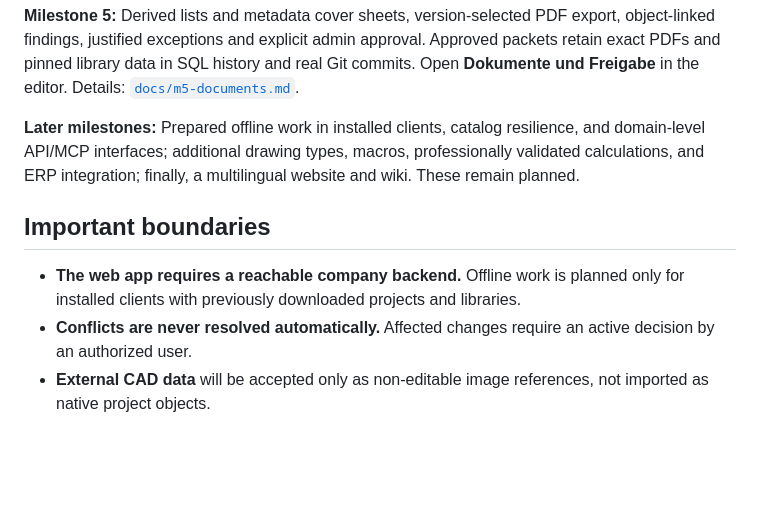
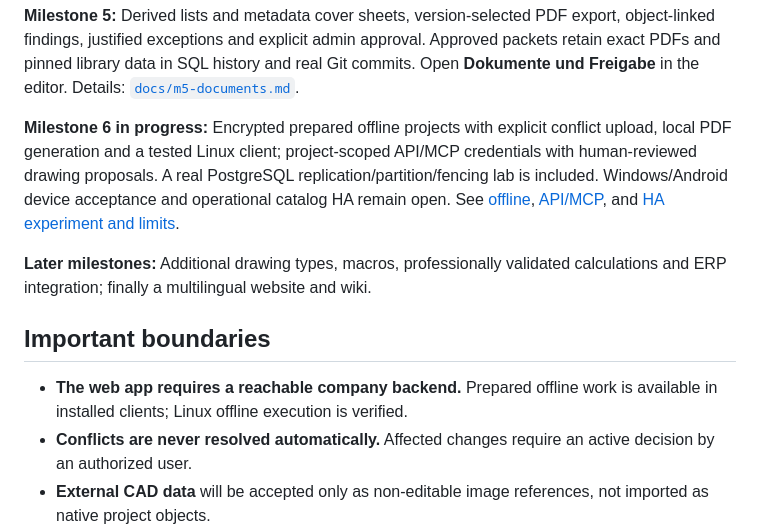
Before and after one commit to KayBeckmann/libre-ECAD, a Markdown page: README.md, the part around the change. GitHub-like rendering; blank space fills up the shorter version.

```diff
--- a/README.md
+++ b/README.md
@@ -31,11 +31,13 @@ The three backend services each use a separate PostgreSQL instance; the web deli
 
 **Milestone 5:** Derived lists and metadata cover sheets, version-selected PDF export, object-linked findings, justified exceptions and explicit admin approval. Approved packets retain exact PDFs and pinned library data in SQL history and real Git commits. Open **Dokumente und Freigabe** in the editor. Details: [`docs/m5-documents.md`](docs/m5-documents.md).
 
-**Later milestones:** Prepared offline work in installed clients, catalog resilience, and domain-level API/MCP interfaces; additional drawing types, macros, professionally validated calculations, and ERP integration; finally, a multilingual website and wiki. These remain planned.
+**Milestone 6 in progress:** Encrypted prepared offline projects with explicit conflict upload, local PDF generation and a tested Linux client; project-scoped API/MCP credentials with human-reviewed drawing proposals. A real PostgreSQL replication/partition/fencing lab is included. Windows/Android device acceptance and operational catalog HA remain open. See [offline](docs/m6-offline.md), [API/MCP](docs/m6-api-mcp.md), and [HA experiment and limits](docs/m6-catalog-ha.md).
+
+**Later milestones:** Additional drawing types, macros, professionally validated calculations and ERP integration; finally a multilingual website and wiki.
 
 ## Important boundaries
 
-- **The web app requires a reachable company backend.** Offline work is planned only for installed clients with previously downloaded projects and libraries.
+- **The web app requires a reachable company backend.** Prepared offline work is available in installed clients; Linux offline execution is verified.
 - **Conflicts are never resolved automatically.** Affected changes require an active decision by an authorized user.
 - **External CAD data** will be accepted only as non-editable image references, not imported as native project objects.
 - **No DIN VDE compliance is claimed.** Applicable standard editions, licensing, reference cases, and professional review must be resolved before making credible calculation or compliance claims.
```
Also changed, not shown: Readme-de.md (+7 -3 lines), docs/m6-offline.md (+3 -1 lines).
